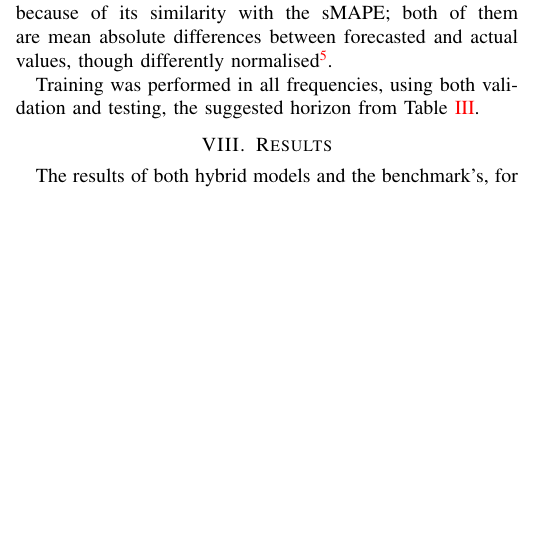
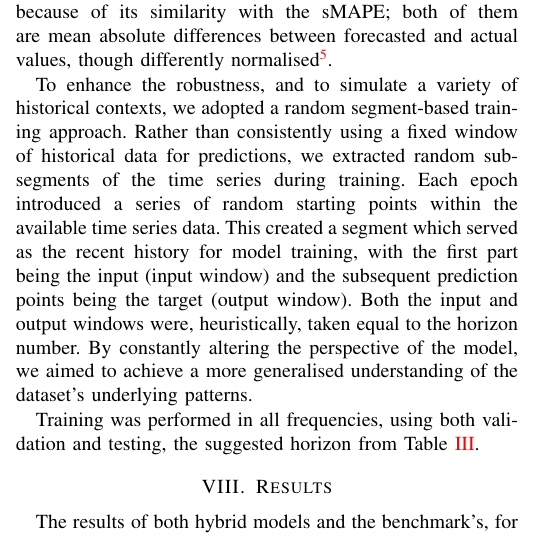
Before and after one commit to mdarm/forex-forecasting, a LaTeX paper (report/report.tex): part of one column of page 3 of 4, cut so that both start at the same text, the shorter picture padded with empty space. Compiled offline with pdfLaTeX; a missing font is replaced by an installed copy or a similar font; a LaTeX package or settings file that is missing is left out.

Commit message:
Added data-augmentation part.

```diff
--- a/report/report.tex
+++ b/report/report.tex
@@ -208,6 +208,8 @@ Our ES-RNN model contained two methodologies: the Holts-Winters time series fore
 
 The ES-RNN model underwent iterative training across multiple epochs and using a validation set in batches. In order to avoid overfitting, we implemented an early stopping criterion, of 2 steps patience and 0.01 threshold. Holts-Winters coefficients for level ($\alpha$) and seasonality ($\gamma$) were trained, while the L1-loss was used as the loss function because of its similarity with the sMAPE; both of them are mean absolute differences between forecasted and actual values, though differently normalised\footnote{although again a bit differently (divided by level), so the consideration was that they are similar enough}.
 
+To enhance the robustness, and to simulate a variety of historical contexts, we adopted a random segment-based training approach. Rather than consistently using a fixed window of historical data for predictions, we extracted random sub-segments of the time series during training. Each epoch introduced a series of random starting points within the available time series data. This created a segment which served as the recent history for model training, with the first part being the input (input window) and the subsequent prediction points being the target (output window). Both the input and output windows were, heuristically, taken equal to the horizon number. By constantly altering the perspective of the model, we aimed to achieve a more generalised understanding of the dataset's underlying patterns.
+
 Training was performed in all frequencies, using both validation and testing, the suggested horizon from Table~\ref{tab:m4_horizons}.
 
 \section{Results}
```
Also changed, not shown: report/report.pdf.
